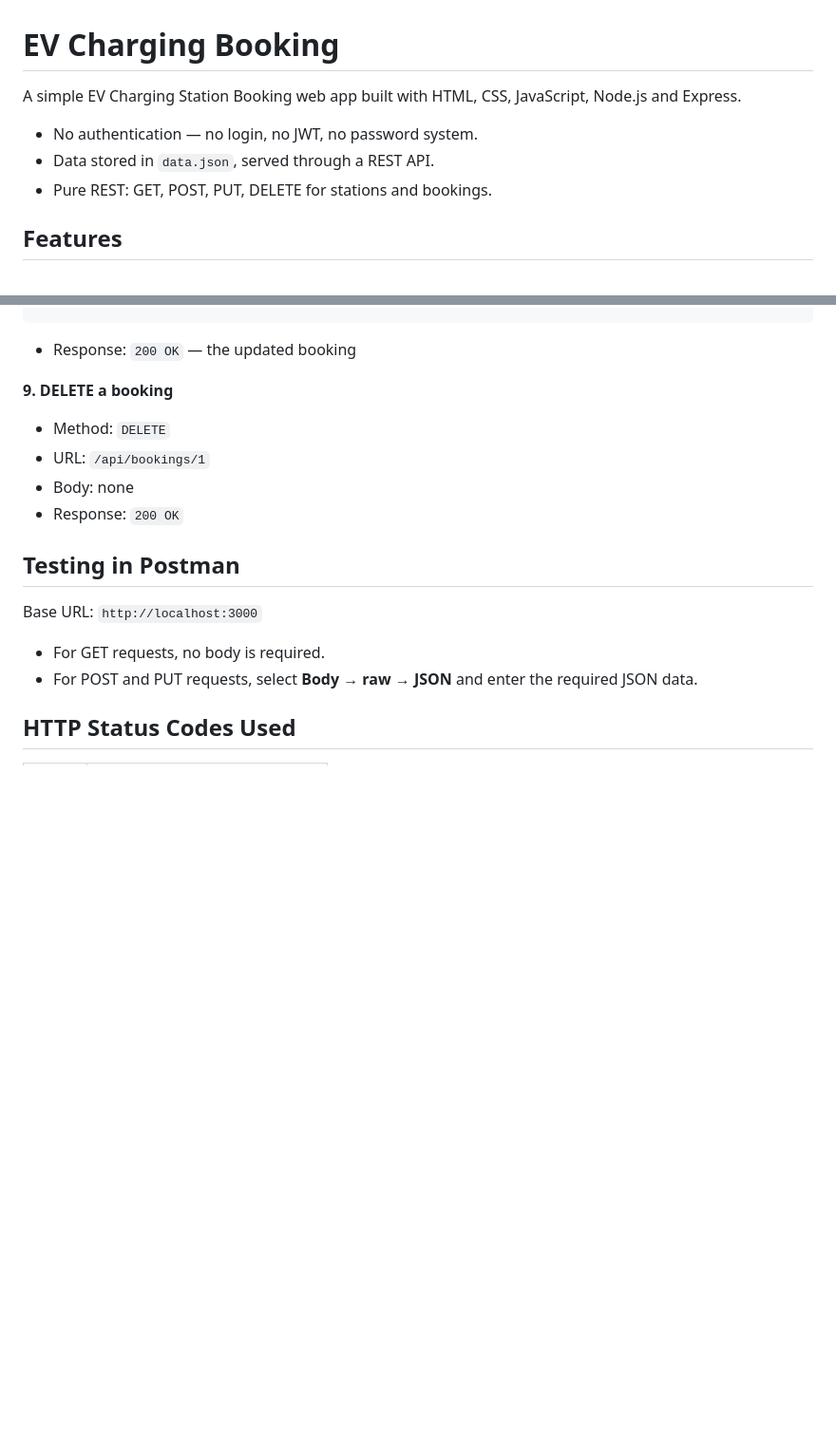
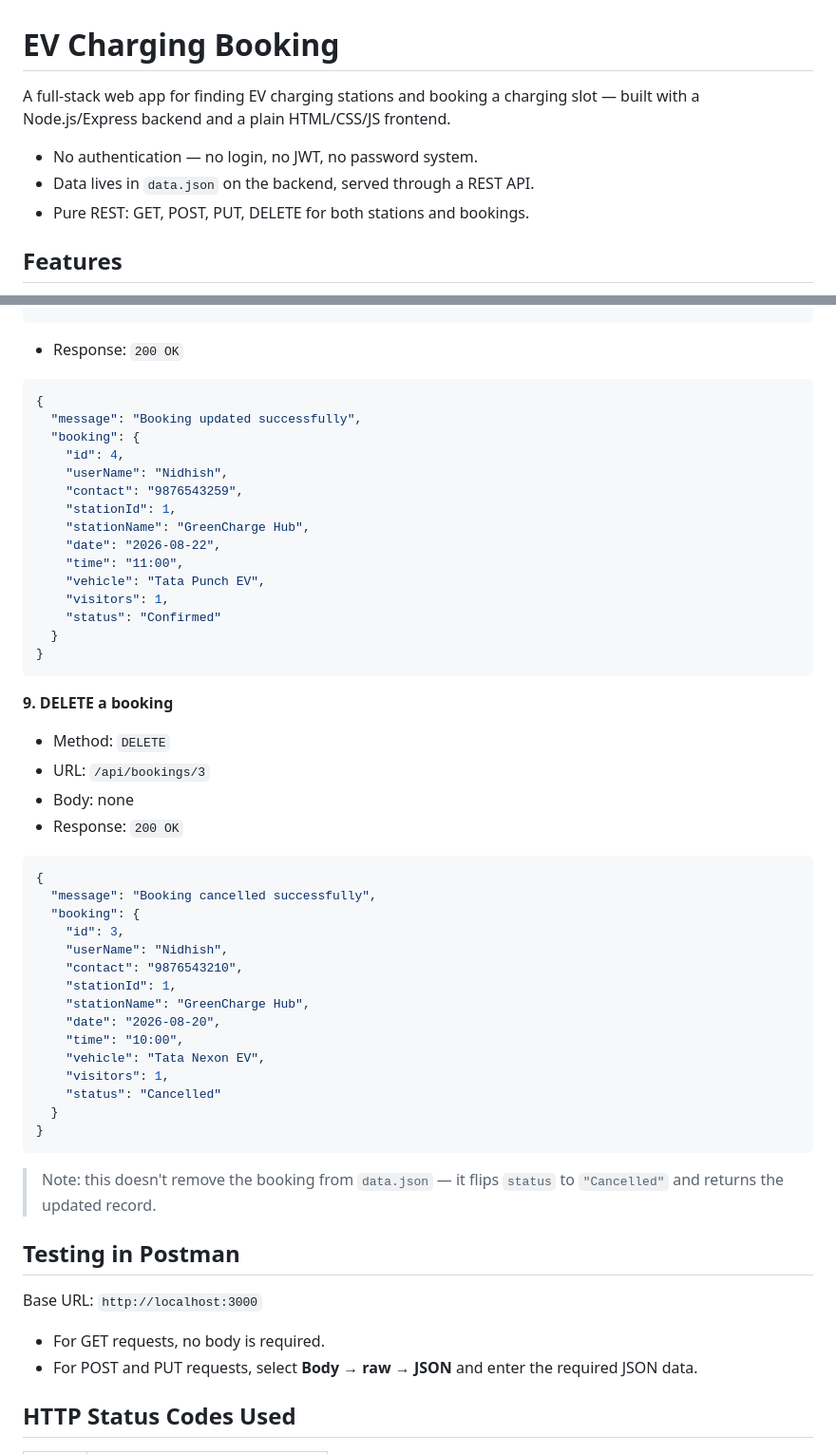
Before and after one commit to konkanshenonikk-lab/EV-Charging-Booking, a Markdown page: README.md, 2 parts joined by grey strips. Shown at 95% size. Drawn GitHub-style; blank space fills up the shorter version.

````diff
--- a/README.md
+++ b/README.md
@@ -1,10 +1,10 @@
 # EV Charging Booking
 
-A simple EV Charging Station Booking web app built with HTML, CSS, JavaScript, Node.js and Express.
+A full-stack web app for finding EV charging stations and booking a charging slot — built with a Node.js/Express backend and a plain HTML/CSS/JS frontend.
 
 - No authentication — no login, no JWT, no password system.
-- Data stored in `data.json`, served through a REST API.
-- Pure REST: GET, POST, PUT, DELETE for stations and bookings.
+- Data lives in `data.json` on the backend, served through a REST API.
+- Pure REST: GET, POST, PUT, DELETE for both stations and bookings.
 
 ## Features
 
@@ -181,13 +253,51 @@ Base URL: `http://localhost:3000`
 }
 ```
 
-- Response: `200 OK` — the updated booking
+- Response: `200 OK`
+
+```json
+{
+  "message": "Booking updated successfully",
+  "booking": {
+    "id": 4,
+    "userName": "Nidhish",
+    "contact": "9876543259",
+    "stationId": 1,
+    "stationName": "GreenCharge Hub",
+    "date": "2026-08-22",
+    "time": "11:00",
+    "vehicle": "Tata Punch EV",
+    "visitors": 1,
+    "status": "Confirmed"
+  }
+}
+```
 
 **9. DELETE a booking**
 - Method: `DELETE`
-- URL: `/api/bookings/1`
+- URL: `/api/bookings/3`
 - Body: none
 - Response: `200 OK`
+
+```json
+{
+  "message": "Booking cancelled successfully",
+  "booking": {
+    "id": 3,
+    "userName": "Nidhish",
+    "contact": "9876543210",
+    "stationId": 1,
+    "stationName": "GreenCharge Hub",
+    "date": "2026-08-20",
+    "time": "10:00",
+    "vehicle": "Tata Nexon EV",
+    "visitors": 1,
+    "status": "Cancelled"
+  }
+}
+```
+
+> Note: this doesn't remove the booking from `data.json` — it flips `status` to `"Cancelled"` and returns the updated record.
 
 ## Testing in Postman
 
````
Also changed, not shown: other parts of README.md (+120 -46 lines).
